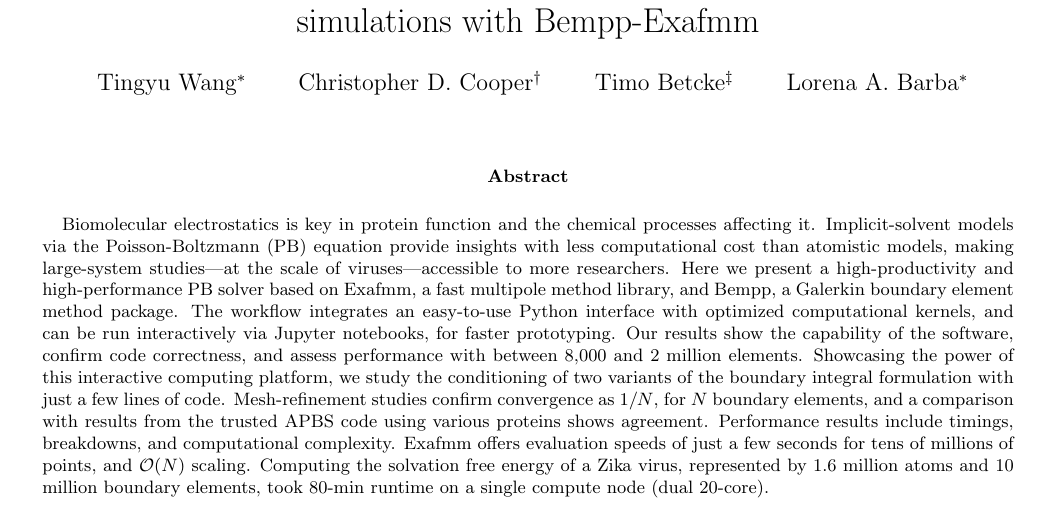
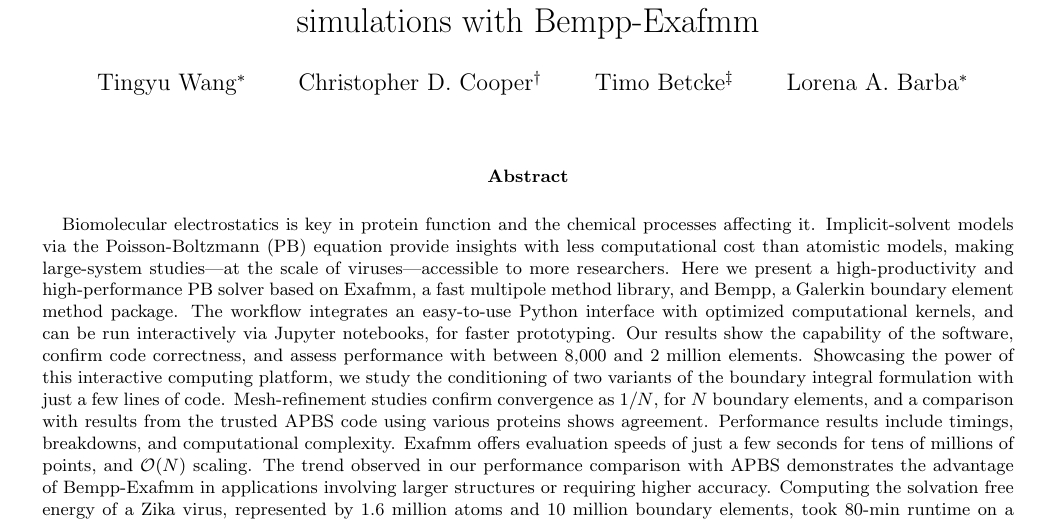
Before and after one commit to barbagroup/bempp_exafmm_paper, a LaTeX document (tex/main.tex): part of page 1 of 11, cut so that both start at the same text. Compiled offline with pdfLaTeX.

Commit message:
[abstract] describe new comparison with APBS

```diff
--- a/tex/main.tex
+++ b/tex/main.tex
@@ -72,6 +72,7 @@
     a comparison with results from the trusted APBS code using various proteins shows agreement.
     Performance results include timings, breakdowns, and computational complexity.
     Exafmm offers evaluation speeds of just a few seconds for tens of millions of points, and $\mathcal{O}(N)$ scaling.
+    The trend observed in our performance comparison with APBS demonstrates the advantage of Bempp-Exafmm in applications involving larger structures or requiring higher accuracy.
     Computing the solvation free energy of a Zika virus, represented by 1.6 million atoms and 10 million boundary elements, took 80-min runtime on a single compute node (dual 20-core).
 
 \end{onecolabstract}
```
